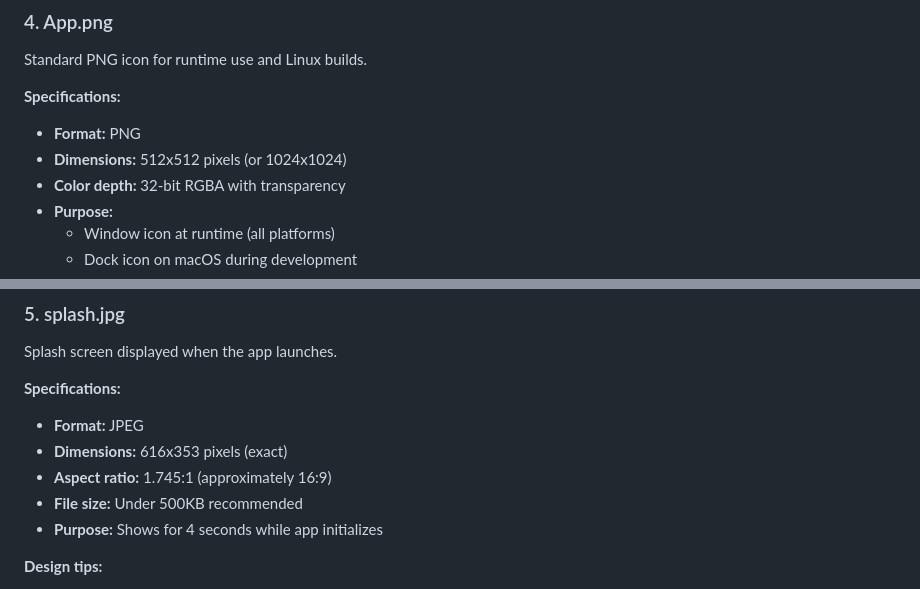
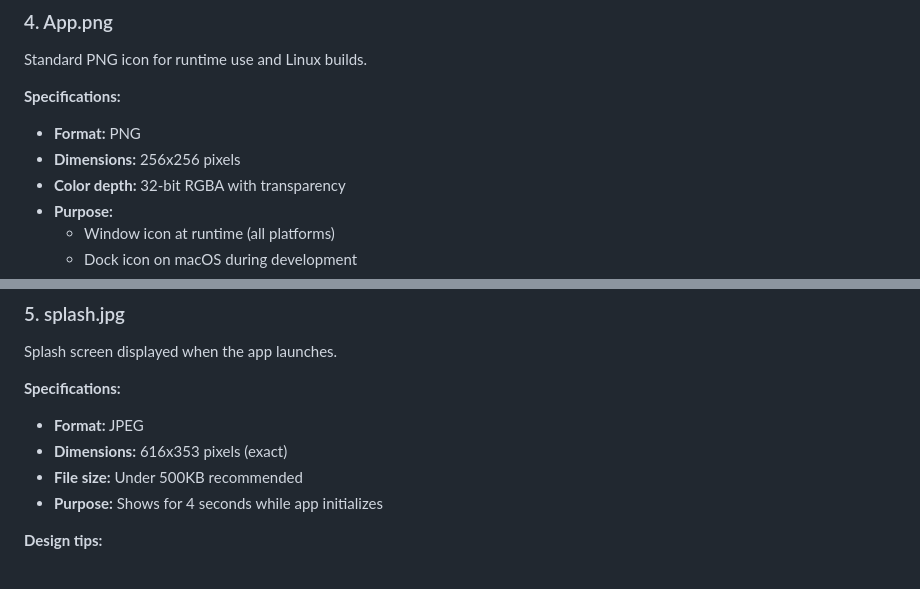
Before and after one commit to ct6502/apple2ts-app, a Markdown page: assets/README.md, 2 parts joined by grey strips. Rendered like a GitHub page.

```diff
--- a/assets/README.md
+++ b/assets/README.md
@@ -122,7 +124,7 @@ Standard PNG icon for runtime use and Linux builds.
 
 **Specifications:**
 - **Format:** PNG
-- **Dimensions:** 512x512 pixels (or 1024x1024)
+- **Dimensions:** 256x256 pixels
 - **Color depth:** 32-bit RGBA with transparency
 - **Purpose:**
   - Window icon at runtime (all platforms)
@@ -143,7 +145,6 @@ Splash screen displayed when the app launches.
 **Specifications:**
 - **Format:** JPEG
 - **Dimensions:** 616x353 pixels (exact)
-- **Aspect ratio:** 1.745:1 (approximately 16:9)
 - **File size:** Under 500KB recommended
 - **Purpose:** Shows for 4 seconds while app initializes
 
```
Also changed, not shown: other parts of assets/README.md (+6 -36 lines), README.md (+5 -6 lines).
